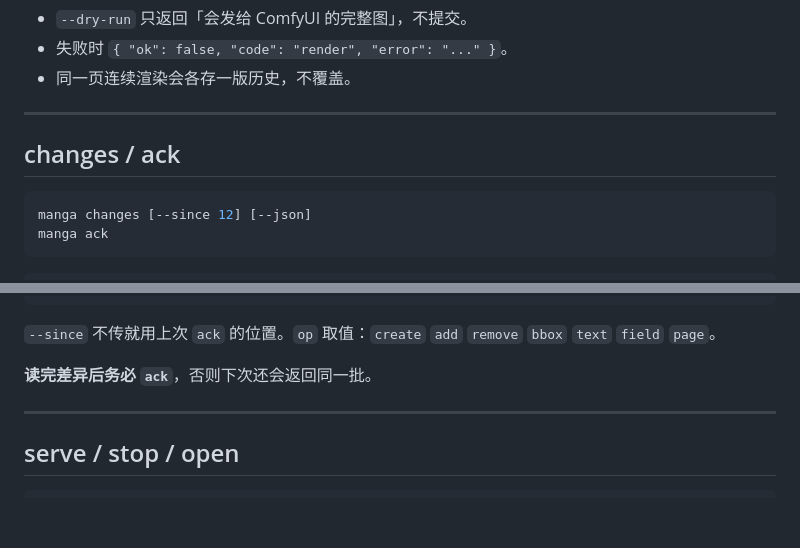
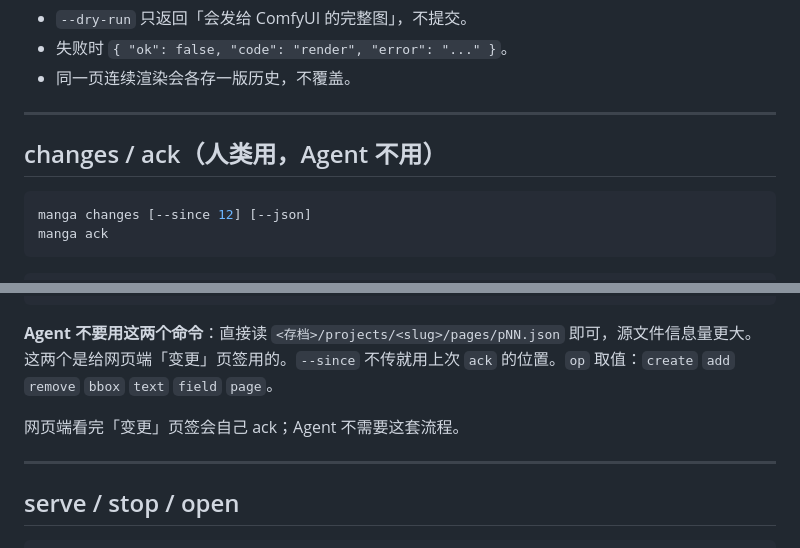
Before and after one commit to Lotus0614/moss-manga-editor, a Markdown page: references/CLI.md, 2 parts joined by grey strips. GitHub-like rendering; blank space fills up the shorter version.

````diff
--- a/references/CLI.md
+++ b/references/CLI.md
@@ -153,7 +153,7 @@ manga render --page 3 [--seed 123] [--steps 20] [--cfg 5] [--dry-run] [--json]
 
 ---
 
-## changes / ack
+## changes / ack（人类用，Agent 不用）
 
 ```bash
 manga changes [--since 12] [--json]
@@ -176,9 +176,9 @@ manga ack
 }
 ```
 
-`--since` 不传就用上次 `ack` 的位置。`op` 取值：`create` `add` `remove` `bbox` `text` `field` `page`。
+**Agent 不要用这两个命令**：直接读 `<存档>/projects/<slug>/pages/pNN.json` 即可，源文件信息量更大。这两个是给网页端「变更」页签用的。`--since` 不传就用上次 `ack` 的位置。`op` 取值：`create` `add` `remove` `bbox` `text` `field` `page`。
 
-**读完差异后务必 `ack`**，否则下次还会返回同一批。
+网页端看完「变更」页签会自己 ack；Agent 不需要这套流程。
 
 ---
 
````
Also changed, not shown: SKILL.md (+9 -11 lines).
